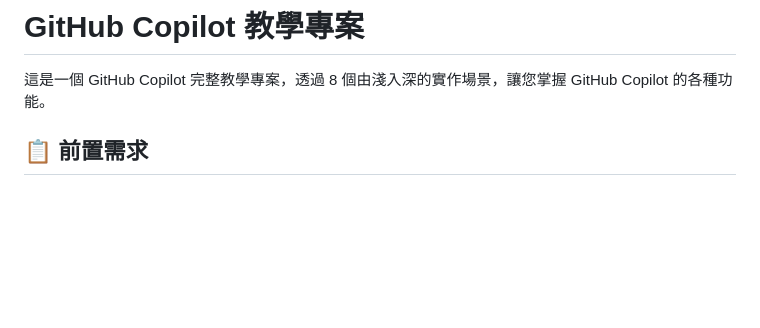
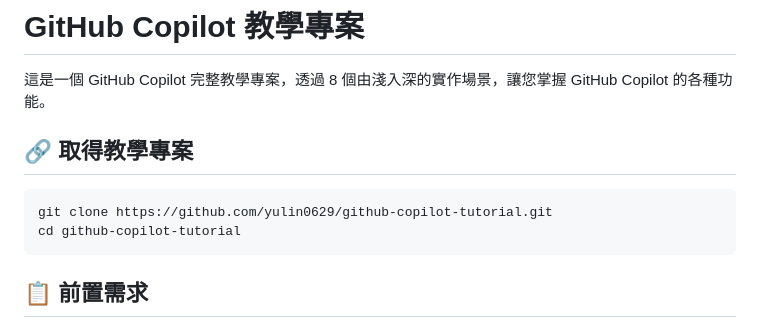
Before and after one commit to yulin0629/github-copilot-tutorial, a Markdown page: README.md, the part around the change. GitHub-like rendering; blank space fills up the shorter version.

Commit message:
docs: 在 README 新增 git clone 指令，方便學員快速取得教學專案

````diff
--- a/README.md
+++ b/README.md
@@ -1,6 +1,13 @@
 # GitHub Copilot 教學專案
 
 這是一個 GitHub Copilot 完整教學專案，透過 8 個由淺入深的實作場景，讓您掌握 GitHub Copilot 的各種功能。
+
+## 🔗 取得教學專案
+
+```bash
+git clone https://github.com/yulin0629/github-copilot-tutorial.git
+cd github-copilot-tutorial
+```
 
 ## 📋 前置需求
 
````
